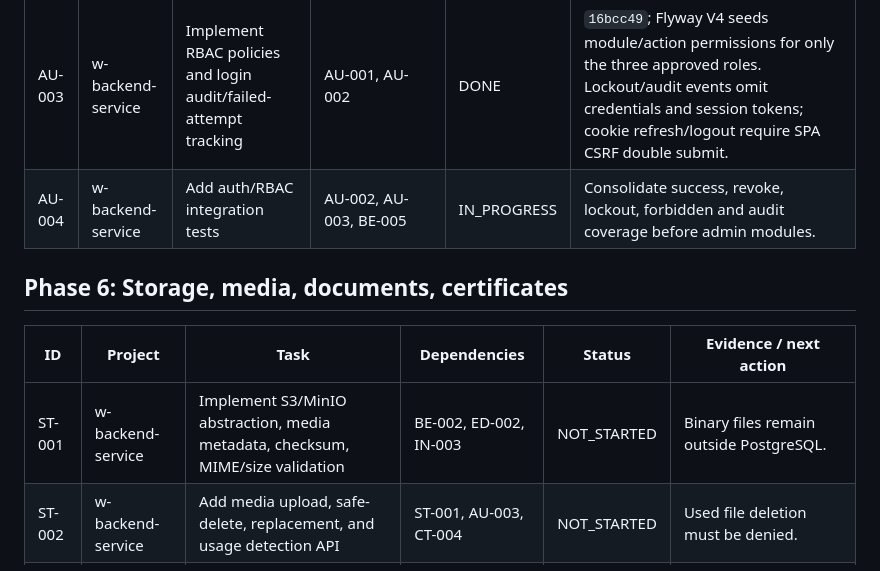
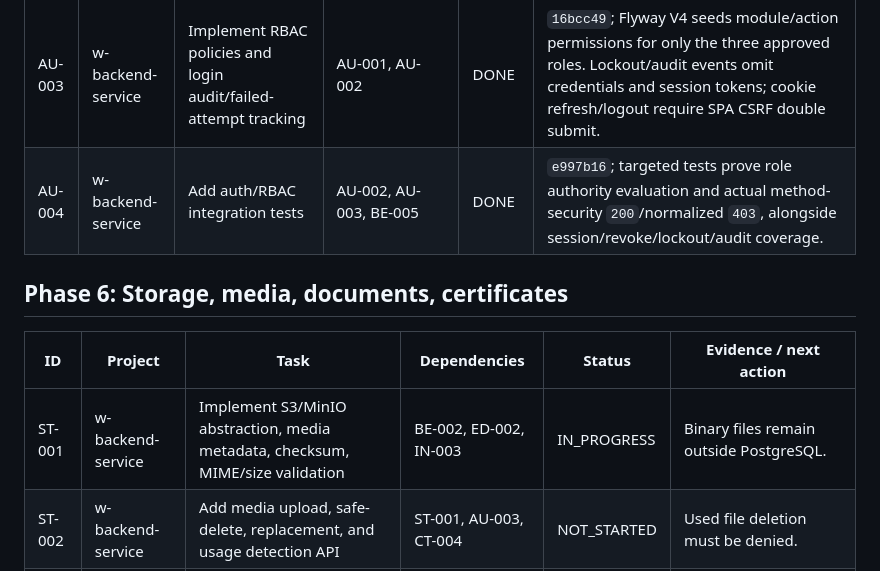
Before and after one commit to stanley-co/landing-web, a Markdown page: architecture-sdd/delivery/RALPH_TASK_BOARD.md, the part around the change. GitHub-like rendering.

Commit message:
docs(delivery): advance Ralph loop to storage

```diff
--- a/architecture-sdd/delivery/RALPH_TASK_BOARD.md
+++ b/architecture-sdd/delivery/RALPH_TASK_BOARD.md
@@ -62,13 +62,13 @@ Last synchronized: 2026-07-18. Status and commits are local only.
 | AU-001 | w-backend-service | Add administrator, role, permission, session, and audit schema | BE-002 | DONE | `3d48268`; Flyway V2, exact role seed and clean PostgreSQL verification. |
 | AU-002 | w-backend-service | Implement login, refresh, logout, current user, and local bootstrap | AU-001, CT-004, ED-001 | DONE | `d897200`; `AuthIntegrationTest` proves bootstrap login, refresh rotation, `/me`, old-token invalidation, and logout revocation. Access tokens are opaque and held in admin memory only; refresh is `HttpOnly`/`SameSite=Strict`. |
 | AU-003 | w-backend-service | Implement RBAC policies and login audit/failed-attempt tracking | AU-001, AU-002 | DONE | `16bcc49`; Flyway V4 seeds module/action permissions for only the three approved roles. Lockout/audit events omit credentials and session tokens; cookie refresh/logout require SPA CSRF double submit. |
-| AU-004 | w-backend-service | Add auth/RBAC integration tests | AU-002, AU-003, BE-005 | IN_PROGRESS | Consolidate success, revoke, lockout, forbidden and audit coverage before admin modules. |
+| AU-004 | w-backend-service | Add auth/RBAC integration tests | AU-002, AU-003, BE-005 | DONE | `e997b16`; targeted tests prove role authority evaluation and actual method-security `200`/normalized `403`, alongside session/revoke/lockout/audit coverage. |
 
 ## Phase 6: Storage, media, documents, certificates
 
 | ID | Project | Task | Dependencies | Status | Evidence / next action |
 | --- | --- | --- | --- | --- | --- |
-| ST-001 | w-backend-service | Implement S3/MinIO abstraction, media metadata, checksum, MIME/size validation | BE-002, ED-002, IN-003 | NOT_STARTED | Binary files remain outside PostgreSQL. |
+| ST-001 | w-backend-service | Implement S3/MinIO abstraction, media metadata, checksum, MIME/size validation | BE-002, ED-002, IN-003 | IN_PROGRESS | Binary files remain outside PostgreSQL. |
 | ST-002 | w-backend-service | Add media upload, safe-delete, replacement, and usage detection API | ST-001, AU-003, CT-004 | NOT_STARTED | Used file deletion must be denied. |
 | ST-003 | w-backend-service | Implement document and certificate metadata over PDF media | ST-001, CT-003, CT-004 | NOT_STARTED | PDF files stored in MinIO only. |
 | ST-004 | w-backend-service | Add MinIO integration tests | ST-002, ST-003, BE-005 | NOT_STARTED | Upload, invalid MIME, oversize, replacement, used-file denial. |
```
Also changed, not shown: architecture-sdd/delivery/RALPH_LOOP.md (+3 -4 lines).
